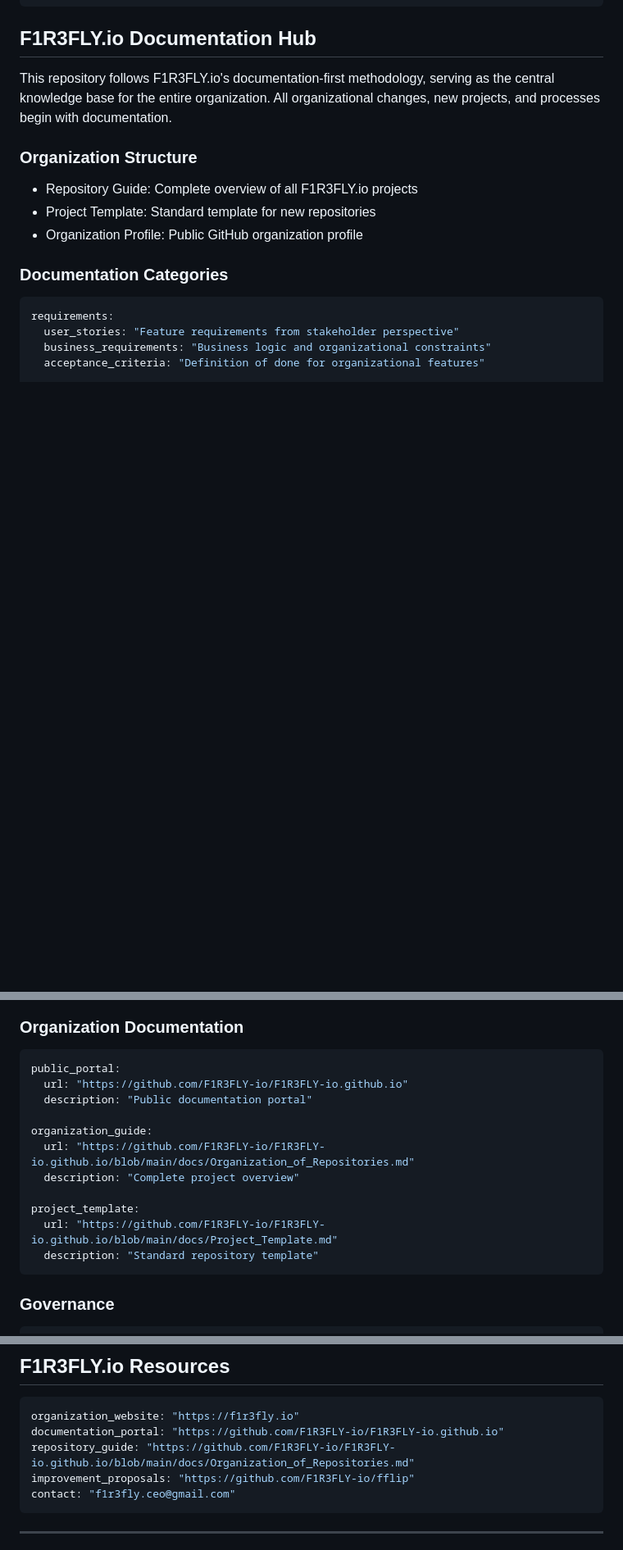
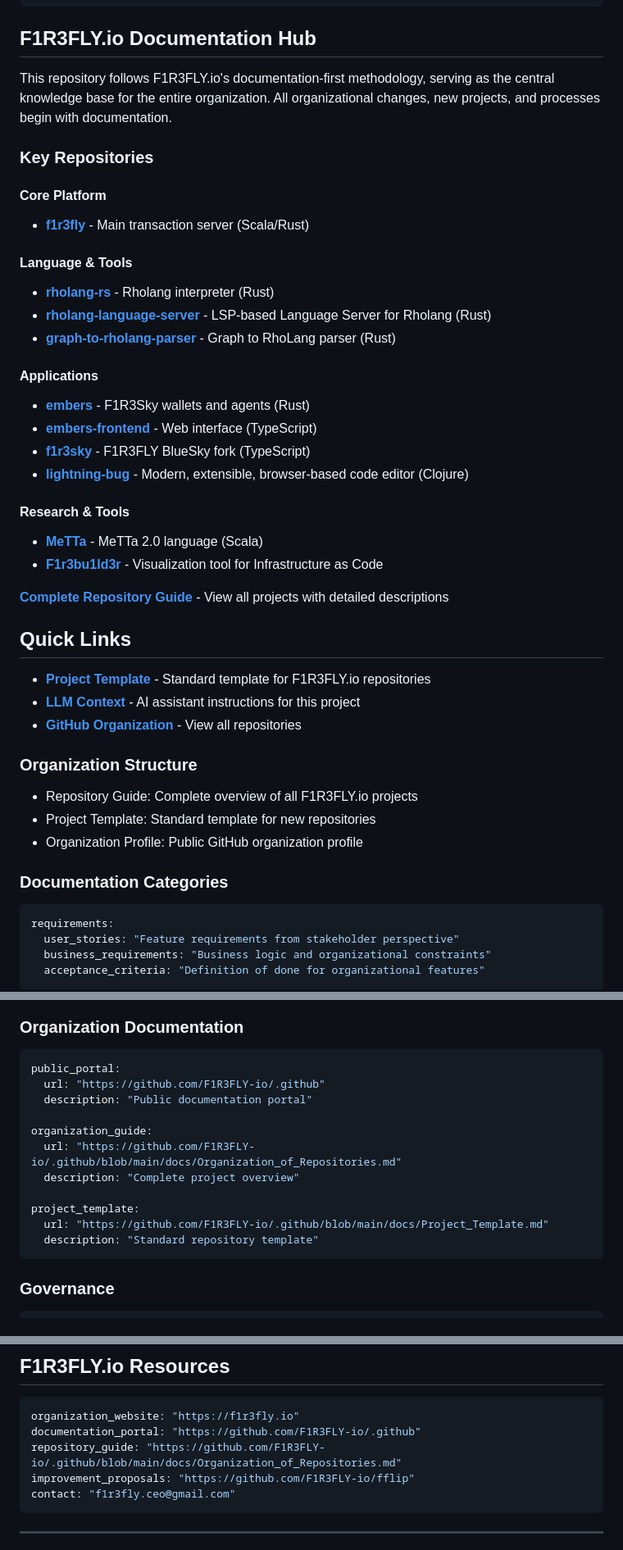
Before and after one commit to F1R3FLY-io/.github, a Markdown page: README.md, 3 parts joined by grey strips. Shown at 82% size. GitHub-like rendering; blank space fills up the shorter version.

Commit message:
correcting links, re-adding missing items

````diff
--- a/README.md
+++ b/README.md
@@ -35,6 +35,34 @@ git push origin docs/your-feature
 ## F1R3FLY.io Documentation Hub
 
 This repository follows F1R3FLY.io's documentation-first methodology, serving as the central knowledge base for the entire organization. All organizational changes, new projects, and processes begin with documentation.
+
+### Key Repositories
+
+#### Core Platform
+- **[f1r3fly](https://github.com/F1R3FLY-io/f1r3fly)** - Main transaction server (Scala/Rust)
+
+#### Language & Tools
+- **[rholang-rs](https://github.com/F1R3FLY-io/rholang-rs)** - Rholang interpreter (Rust)
+- **[rholang-language-server](https://github.com/F1R3FLY-io/rholang-language-server)** - LSP-based Language Server for Rholang (Rust)
+- **[graph-to-rholang-parser](https://github.com/F1R3FLY-io/graph-to-rholang-parser)** - Graph to RhoLang parser (Rust)
+
+#### Applications
+- **[embers](https://github.com/F1R3FLY-io/embers)** - F1R3Sky wallets and agents (Rust)
+- **[embers-frontend](https://github.com/F1R3FLY-io/embers-frontend)** - Web interface (TypeScript)
+- **[f1r3sky](https://github.com/F1R3FLY-io/f1r3sky)** - F1R3FLY BlueSky fork (TypeScript)
+- **[lightning-bug](https://github.com/F1R3FLY-io/lightning-bug)** - Modern, extensible, browser-based code editor (Clojure)
+
+#### Research & Tools
+- **[MeTTa](https://github.com/F1R3FLY-io/MeTTa)** - MeTTa 2.0 language (Scala)
+- **[F1r3bu1ld3r](https://github.com/F1R3FLY-io/F1r3bu1ld3r)** - Visualization tool for Infrastructure as Code
+
+**[Complete Repository Guide](https://github.com/F1R3FLY-io/.github/blob/main/docs/Organization_of_Repositories.md)** - View all projects with detailed descriptions
+
+## Quick Links
+
+- **[Project Template](https://github.com/F1R3FLY-io/.github/blob/main/docs/Project_Template.md)** - Standard template for F1R3FLY.io repositories
+- **[LLM Context](CLAUDE.md)** - AI assistant instructions for this project
+- **[GitHub Organization](https://github.com/F1R3FLY-io)** - View all repositories
 
 ### Organization Structure
 
@@ -189,15 +217,15 @@ research_innovation:
 
 ```yaml
 public_portal:
-  url: "https://github.com/F1R3FLY-io/F1R3FLY-io.github.io"
+  url: "https://github.com/F1R3FLY-io/.github"
   description: "Public documentation portal"
 
 organization_guide:
-  url: "https://github.com/F1R3FLY-io/F1R3FLY-io.github.io/blob/main/docs/Organization_of_Repositories.md"
+  url: "https://github.com/F1R3FLY-io/.github/blob/main/docs/Organization_of_Repositories.md"
   description: "Complete project overview"
 
 project_template:
-  url: "https://github.com/F1R3FLY-io/F1R3FLY-io.github.io/blob/main/docs/Project_Template.md"
+  url: "https://github.com/F1R3FLY-io/.github/blob/main/docs/Project_Template.md"
   description: "Standard repository template"
 ```
 
@@ -260,8 +288,8 @@ principles:
 
 ```yaml
 organization_website: "https://f1r3fly.io"
-documentation_portal: "https://github.com/F1R3FLY-io/F1R3FLY-io.github.io"
-repository_guide: "https://github.com/F1R3FLY-io/F1R3FLY-io.github.io/blob/main/docs/Organization_of_Repositories.md"
+documentation_portal: "https://github.com/F1R3FLY-io/.github"
+repository_guide: "https://github.com/F1R3FLY-io/.github/blob/main/docs/Organization_of_Repositories.md"
 improvement_proposals: "https://github.com/F1R3FLY-io/fflip"
 contact: "f1r3fly.ceo@gmail.com"
 ```
````
